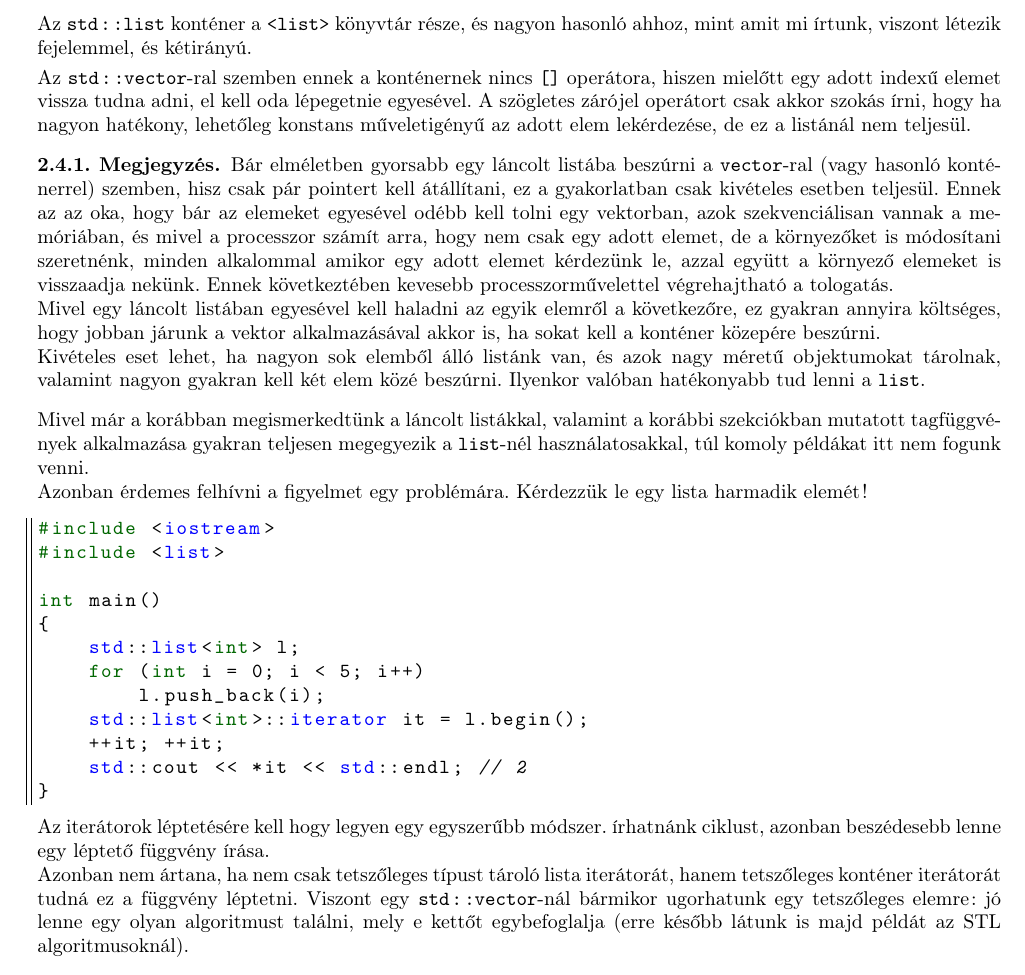
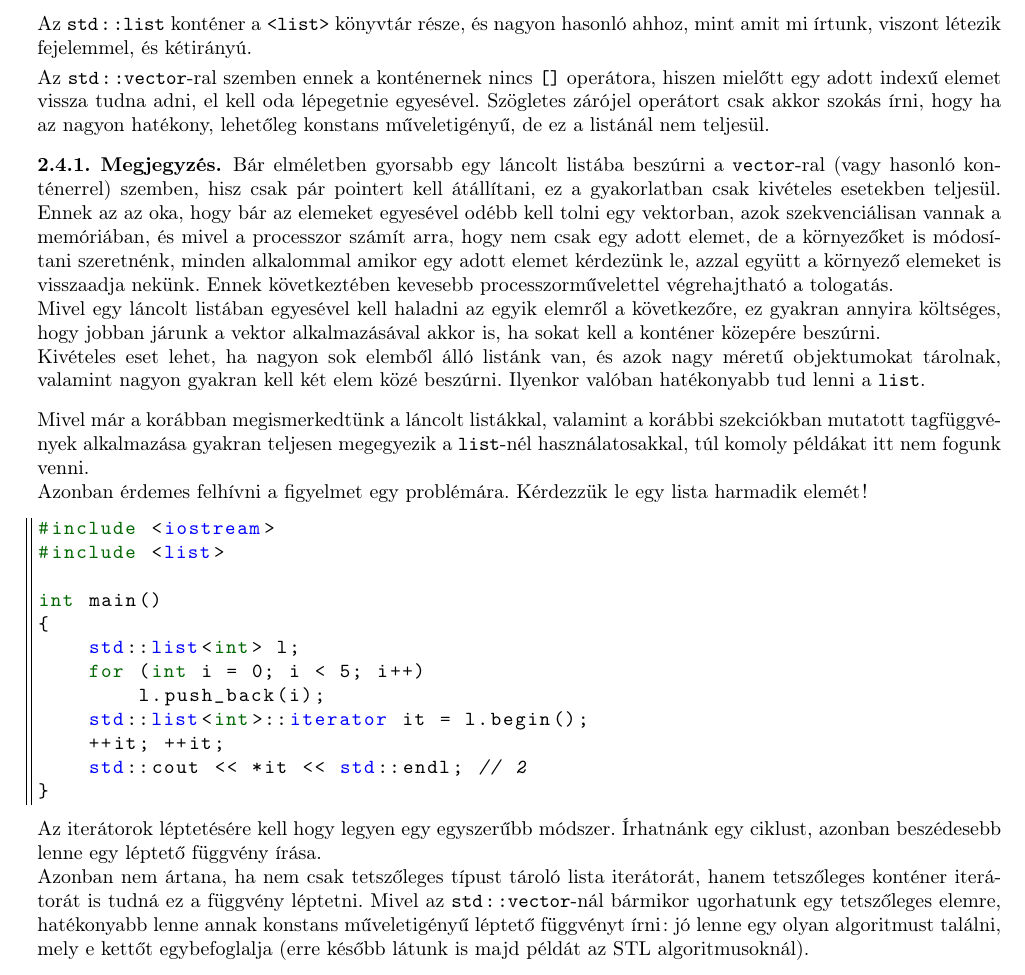
Before and after one commit to Szelethus/ELTE-IK-CPP, a LaTeX document (09gy_cpp/09gy_cpp.tex): part of page 9 of 11, cut so that both start at the same text. Compiled offline with pdfLaTeX.

Commit message:
Minor fixes

```diff
--- a/09gy_cpp/09gy_cpp.tex
+++ b/09gy_cpp/09gy_cpp.tex
@@ -531,9 +530,9 @@ int main()
 	Az \texttt{std::list} konténer a \texttt{<list>} könyvtár része, és nagyon hasonló ahhoz, mint amit mi írtunk, viszont létezik fejelemmel, és kétirányú.
 	\smallskip
 
-	Az \texttt{std::vector}-ral szemben ennek a konténernek nincs \texttt{[]} operátora, hiszen mielőtt egy adott indexű elemet vissza tudna adni, el kell oda lépegetnie egyesével. A szögletes zárójel operátort csak akkor szokás írni, hogy ha nagyon hatékony, lehetőleg konstans műveletigényű az adott elem lekérdezése, de ez a listánál nem teljesül.
+	Az \texttt{std::vector}-ral szemben ennek a konténernek nincs \texttt{[]} operátora, hiszen mielőtt egy adott indexű elemet vissza tudna adni, el kell oda lépegetnie egyesével. Szögletes zárójel operátort csak akkor szokás írni, hogy ha az nagyon hatékony, lehetőleg konstans műveletigényű, de ez a listánál nem teljesül.
 	\begin{note}
-		Bár elméletben gyorsabb egy láncolt listába beszúrni a \texttt{vector}-ral (vagy hasonló konténerrel) szemben, hisz csak pár pointert kell átállítani, ez a gyakorlatban csak kivételes esetben teljesül. Ennek az az oka, hogy bár az elemeket egyesével odébb kell tolni egy vektorban, azok szekvenciálisan vannak a memóriában, és mivel a processzor számít arra, hogy nem csak egy adott elemet, de a környezőket is módosítani szeretnénk, minden alkalommal amikor egy adott elemet kérdezünk le, azzal együtt a környező elemeket is visszaadja nekünk. Ennek következtében kevesebb processzorművelettel végrehajtható a tologatás.
+		Bár elméletben gyorsabb egy láncolt listába beszúrni a \texttt{vector}-ral (vagy hasonló konténerrel) szemben, hisz csak pár pointert kell átállítani, ez a gyakorlatban csak kivételes esetekben teljesül. Ennek az az oka, hogy bár az elemeket egyesével odébb kell tolni egy vektorban, azok szekvenciálisan vannak a memóriában, és mivel a processzor számít arra, hogy nem csak egy adott elemet, de a környezőket is módosítani szeretnénk, minden alkalommal amikor egy adott elemet kérdezünk le, azzal együtt a környező elemeket is visszaadja nekünk. Ennek következtében kevesebb processzorművelettel végrehajtható a tologatás.
 
 		Mivel egy láncolt listában egyesével kell haladni az egyik elemről a következőre, ez gyakran annyira költséges, hogy jobban járunk a vektor alkalmazásával akkor is, ha sokat kell a konténer közepére beszúrni.
 
@@ -556,9 +555,9 @@ int main()
 	std::cout << *it << std::endl; // 2
 }
 	\end{lstlisting}
-	Az iterátorok léptetésére kell hogy legyen egy egyszerűbb módszer. írhatnánk ciklust, azonban beszédesebb lenne egy léptető függvény írása.
+	Az iterátorok léptetésére kell hogy legyen egy egyszerűbb módszer. Írhatnánk egy ciklust, azonban beszédesebb lenne egy léptető függvény írása.
 
-	Azonban nem ártana, ha nem csak tetszőleges típust tároló lista iterátorát, hanem tetszőleges konténer iterátorát tudná ez a függvény léptetni. Viszont egy \texttt{std::vector}-nál bármikor ugorhatunk egy tetszőleges elemre: jó lenne egy olyan algoritmust találni, mely e kettőt egybefoglalja (erre később látunk is majd példát az STL algoritmusoknál).
+	Azonban nem ártana, ha nem csak tetszőleges típust tároló lista iterátorát, hanem tetszőleges konténer iterátorát is tudná ez a függvény léptetni. Mivel az \texttt{std::vector}-nál bármikor ugorhatunk egy tetszőleges elemre, hatékonyabb lenne annak konstans műveletigényű léptető függvényt írni: jó lenne egy olyan algoritmust találni, mely e kettőt egybefoglalja (erre később látunk is majd példát az STL algoritmusoknál).
 
 	\medskip
 	Ha böngészünk cppreference-en, feltűnhet, hogy az \texttt{std::vector}-ral szemben létezik \texttt{push\_front} és \texttt{pop\_front} metódus: ezeket az \texttt{std::vector}-ral ellentétben konstans idő alatt el lehet végezni (elegendő a fejelemet a rákövetkező elemre állítani és kész is).
```
Also changed, not shown: 09gy_cpp/09gy_cpp.tex (5 more changed lines).
